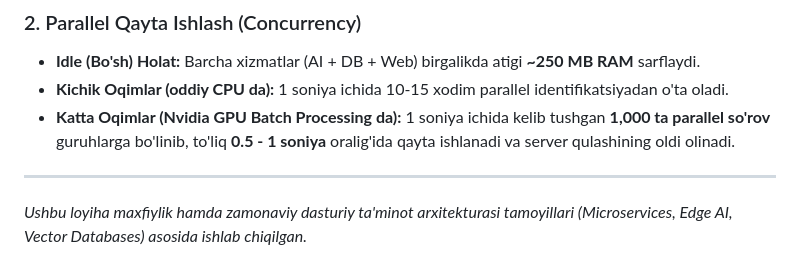
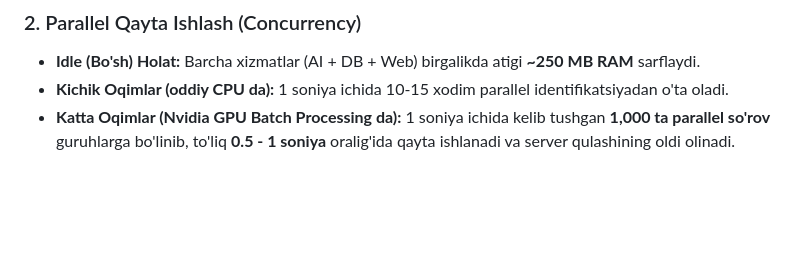
Before and after one commit to davronee/faceIDIA, a Markdown page: README.md, the part around the change. Rendered like a GitHub page; blank space fills up the shorter version.

Commit message:
Update README to remove project principles section
Removed a line about project principles related to privacy and modern software architecture.

```diff
--- a/README.md
+++ b/README.md
@@ -54,6 +54,3 @@ Bitta xodim bazaga kiritilganda uning yuzi rasm emas, raqamlar to'plami sifatida
 * **Idle (Bo'sh) Holat:** Barcha xizmatlar (AI + DB + Web) birgalikda atigi **~250 MB RAM** sarflaydi.
 * **Kichik Oqimlar (oddiy CPU da):** 1 soniya ichida 10-15 xodim parallel identifikatsiyadan o'ta oladi.
 * **Katta Oqimlar (Nvidia GPU Batch Processing da):** 1 soniya ichida kelib tushgan **1,000 ta parallel so'rov** guruhlarga bo'linib, to'liq **0.5 - 1 soniya** oralig'ida qayta ishlanadi va server qulashining oldi olinadi.
-
----
-*Ushbu loyiha maxfiylik hamda zamonaviy dasturiy ta'minot arxitekturasi tamoyillari (Microservices, Edge AI, Vector Databases) asosida ishlab chiqilgan.*
```
